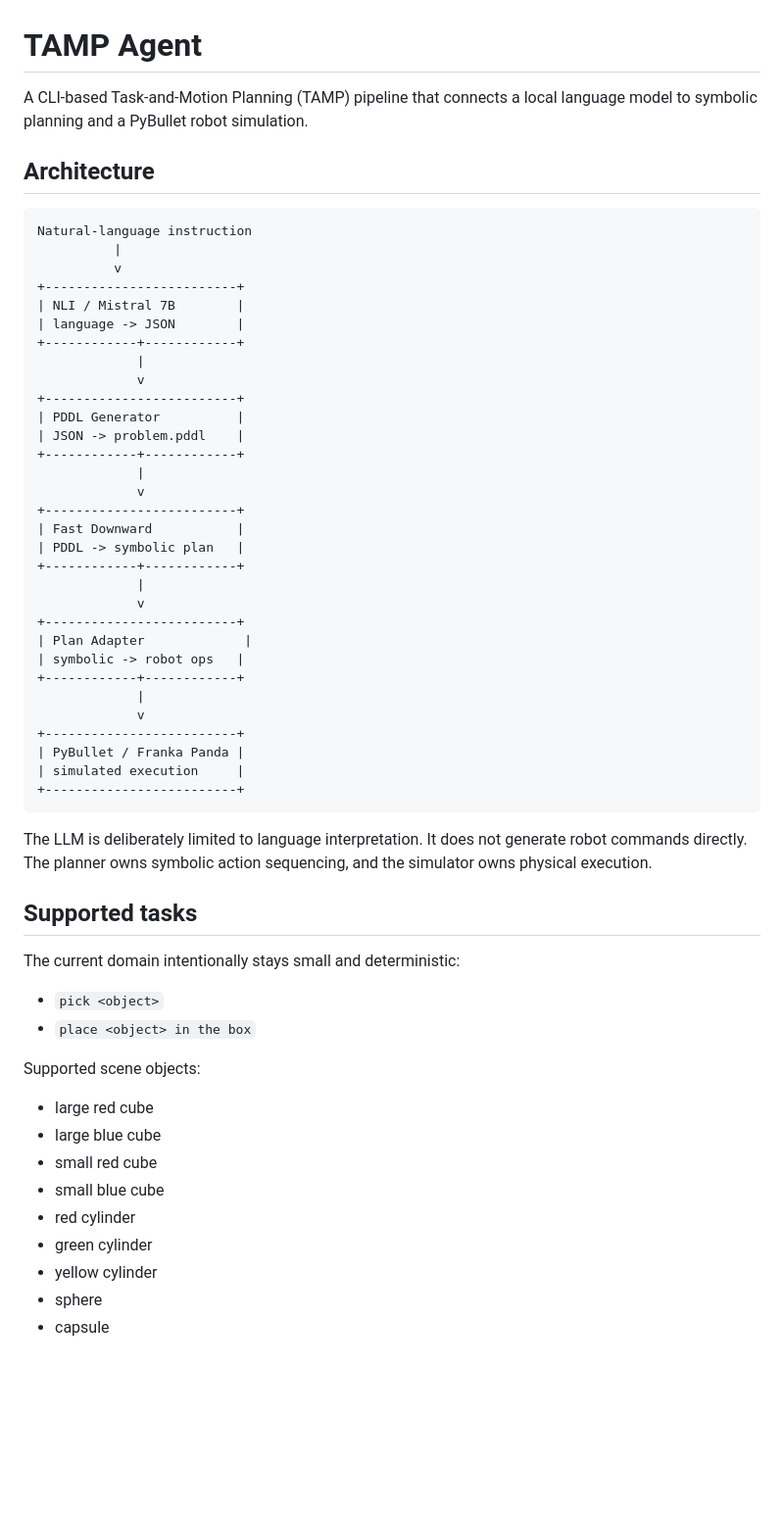
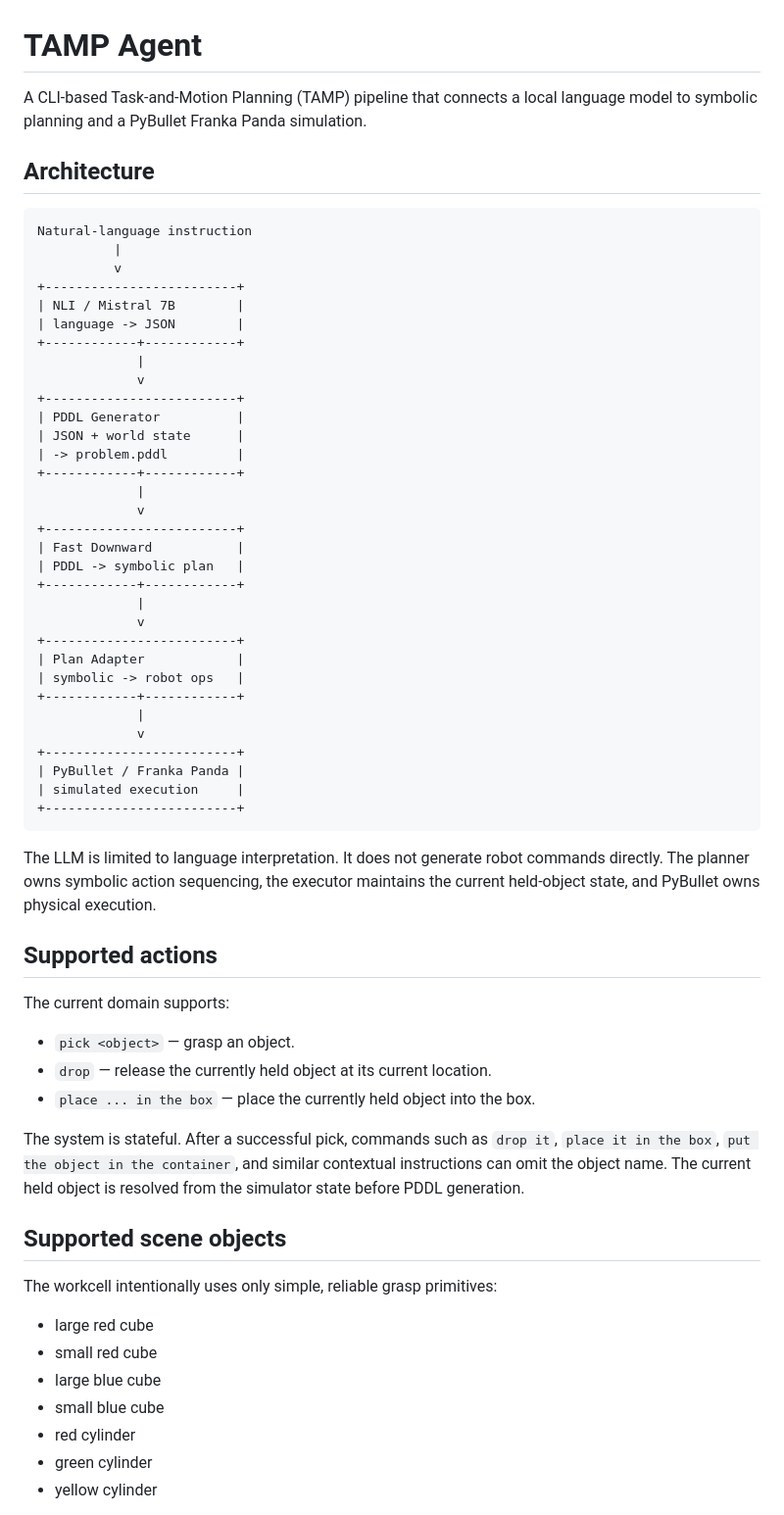
Before and after one commit to dan1sh11/tamp-agent, a Markdown page: README.md, the part around one of its changes. Shown at 98% size. GitHub-like rendering; blank space fills up the shorter version.

Commit message:
Document current workcell and execution logs

````diff
--- a/README.md
+++ b/README.md
@@ -1,6 +1,6 @@
 # TAMP Agent
 
-A CLI-based Task-and-Motion Planning (TAMP) pipeline that connects a local language model to symbolic planning and a PyBullet robot simulation.
+A CLI-based Task-and-Motion Planning (TAMP) pipeline that connects a local language model to symbolic planning and a PyBullet Franka Panda simulation.
 
 ## Architecture
 
@@ -16,7 +16,8 @@ Natural-language instruction
              v
 +-------------------------+
 | PDDL Generator          |
-| JSON -> problem.pddl    |
+| JSON + world state      |
+| -> problem.pddl         |
 +------------+------------+
              |
              v
@@ -27,7 +28,7 @@ Natural-language instruction
              |
              v
 +-------------------------+
-| Plan Adapter             |
+| Plan Adapter            |
 | symbolic -> robot ops   |
 +------------+------------+
              |
@@ -38,24 +39,27 @@ Natural-language instruction
 +-------------------------+
 ```
 
-The LLM is deliberately limited to language interpretation. It does not generate robot commands directly. The planner owns symbolic action sequencing, and the simulator owns physical execution.
+The LLM is limited to language interpretation. It does not generate robot commands directly. The planner owns symbolic action sequencing, the executor maintains the current held-object state, and PyBullet owns physical execution.
 
-## Supported tasks
+## Supported actions
 
-The current domain intentionally stays small and deterministic:
+The current domain supports:
 
-- `pick <object>`
-- `place <object> in the box`
+- `pick <object>` — grasp an object.
+- `drop` — release the currently held object at its current location.
+- `place ... in the box` — place the currently held object into the box.
 
-Supported scene objects:
+The system is stateful. After a successful pick, commands such as `drop it`, `place it in the box`, `put the object in the container`, and similar contextual instructions can omit the object name. The current held object is resolved from the simulator state before PDDL generation.
+
+## Supported scene objects
+
+The workcell intentionally uses only simple, reliable grasp primitives:
 
 - large red cube
+- small red cube
 - large blue cube
-- small red cube
 - small blue cube
 - red cylinder
 - green cylinder
 - yellow cylinder
-- sphere
-- capsule
 
````
Also changed, not shown: other parts of README.md (+43 -9 lines).
